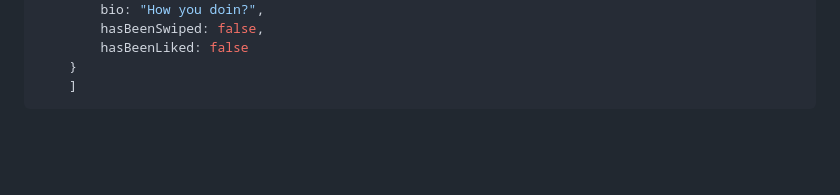
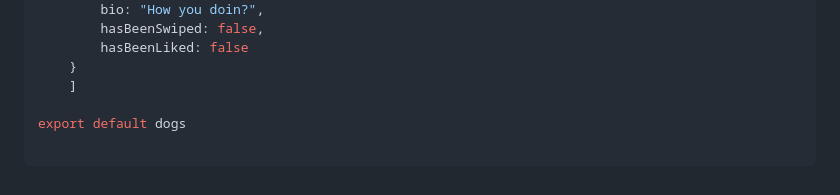
Before and after one commit to MastooraTurkmen/Tindog-project, a Markdown page: README.md, the part around the change. Drawn GitHub-style; blank space fills up the shorter version.

Commit message:
adding codes

````diff
--- a/README.md
+++ b/README.md
@@ -393,4 +393,7 @@ const dogs = [
         hasBeenLiked: false
     }
     ]
+
+export default dogs
+
 ```
````
